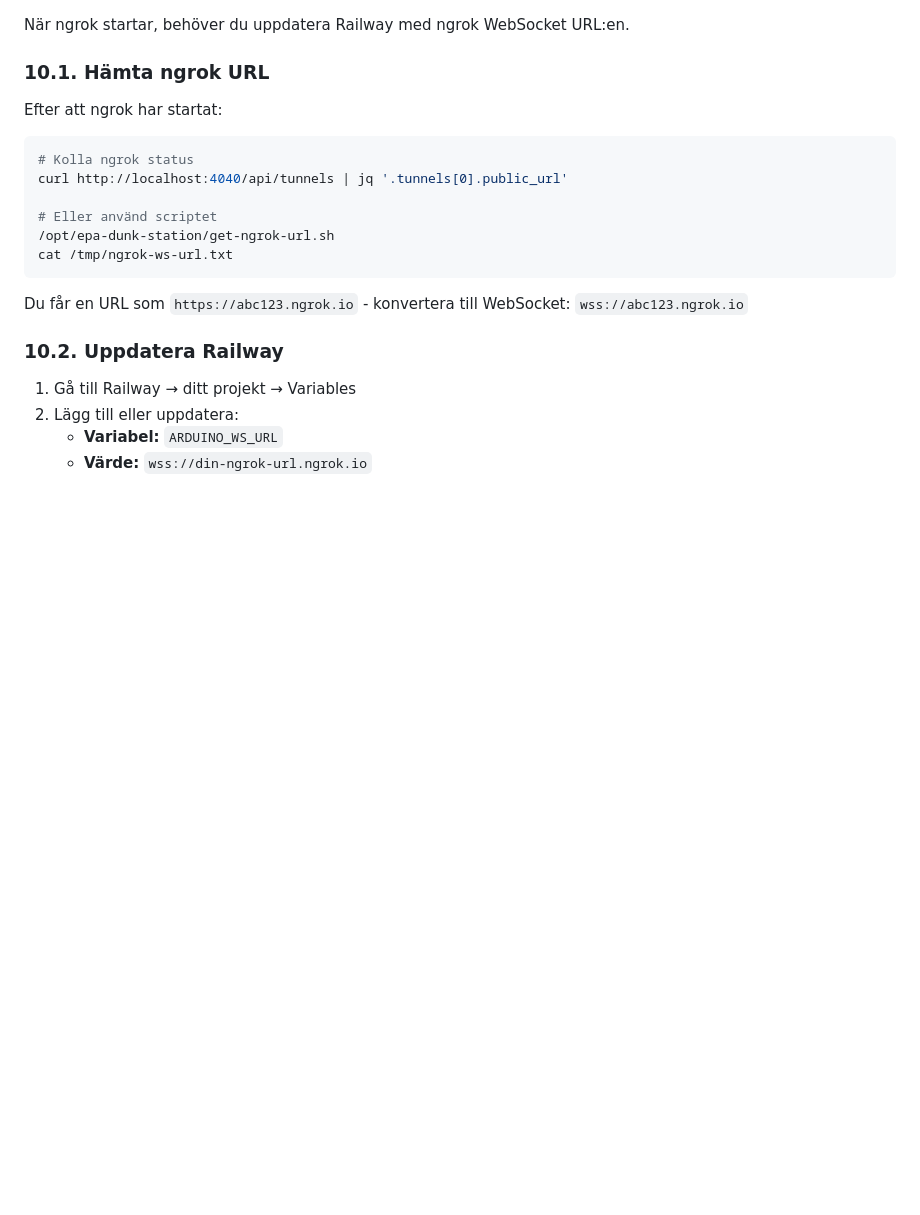
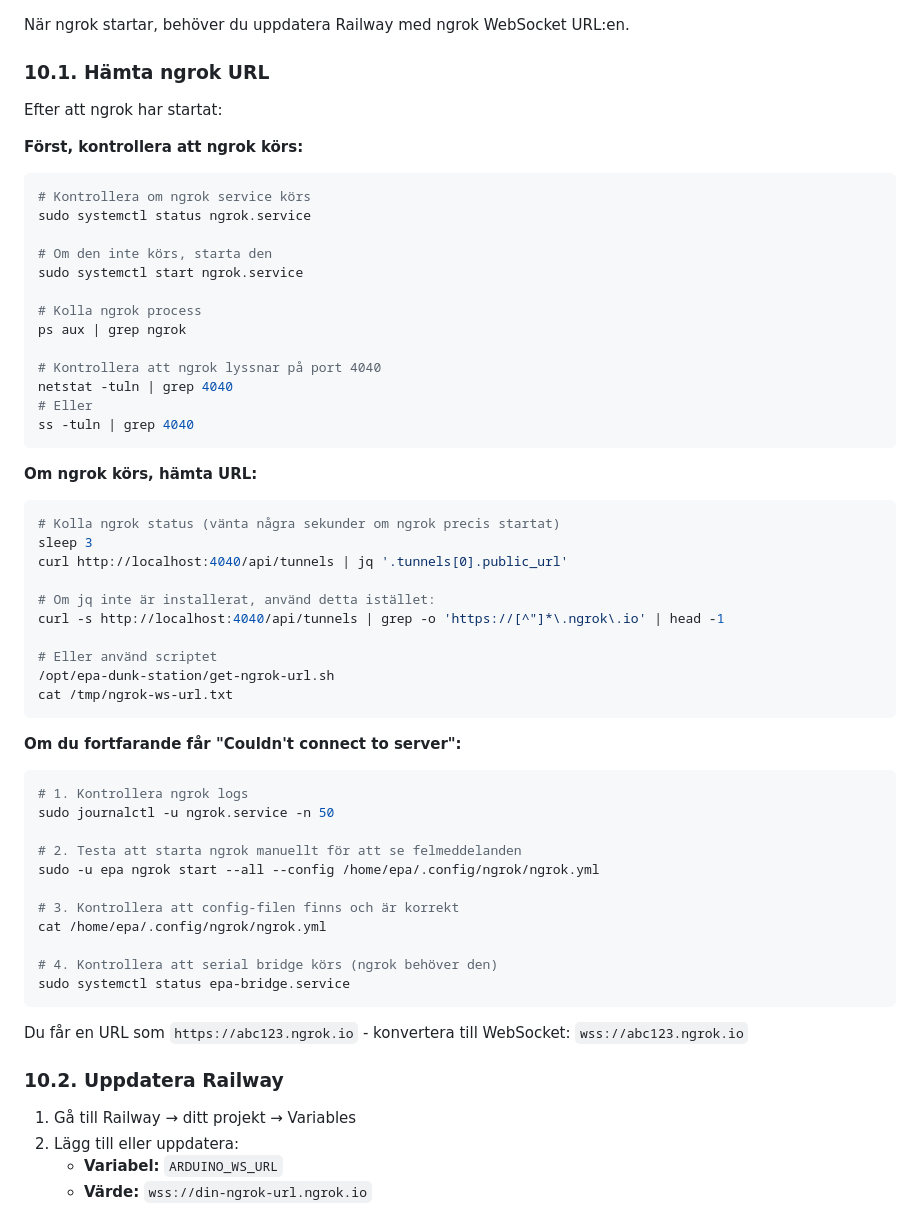
Before and after one commit to niclas-commits/epa-dunk-station, a Markdown page: KIOSK_SETUP.md, the part around one of its changes. GitHub-like rendering; blank space fills up the shorter version.

````diff
--- a/KIOSK_SETUP.md
+++ b/KIOSK_SETUP.md
@@ -487,13 +503,50 @@ När ngrok startar, behöver du uppdatera Railway med ngrok WebSocket URL:en.
 
 Efter att ngrok har startat:
 
+**Först, kontrollera att ngrok körs:**
 ```bash
-# Kolla ngrok status
+# Kontrollera om ngrok service körs
+sudo systemctl status ngrok.service
+
+# Om den inte körs, starta den
+sudo systemctl start ngrok.service
+
+# Kolla ngrok process
+ps aux | grep ngrok
+
+# Kontrollera att ngrok lyssnar på port 4040
+netstat -tuln | grep 4040
+# Eller
+ss -tuln | grep 4040
+```
+
+**Om ngrok körs, hämta URL:**
+```bash
+# Kolla ngrok status (vänta några sekunder om ngrok precis startat)
+sleep 3
 curl http://localhost:4040/api/tunnels | jq '.tunnels[0].public_url'
+
+# Om jq inte är installerat, använd detta istället:
+curl -s http://localhost:4040/api/tunnels | grep -o 'https://[^"]*\.ngrok\.io' | head -1
 
 # Eller använd scriptet
 /opt/epa-dunk-station/get-ngrok-url.sh
 cat /tmp/ngrok-ws-url.txt
+```
+
+**Om du fortfarande får "Couldn't connect to server":**
+```bash
+# 1. Kontrollera ngrok logs
+sudo journalctl -u ngrok.service -n 50
+
+# 2. Testa att starta ngrok manuellt för att se felmeddelanden
+sudo -u epa ngrok start --all --config /home/epa/.config/ngrok/ngrok.yml
+
+# 3. Kontrollera att config-filen finns och är korrekt
+cat /home/epa/.config/ngrok/ngrok.yml
+
+# 4. Kontrollera att serial bridge körs (ngrok behöver den)
+sudo systemctl status epa-bridge.service
 ```
 
 Du får en URL som `https://abc123.ngrok.io` - konvertera till WebSocket: `wss://abc123.ngrok.io`
````
Also changed, not shown: other parts of KIOSK_SETUP.md (+53 -2 lines).
